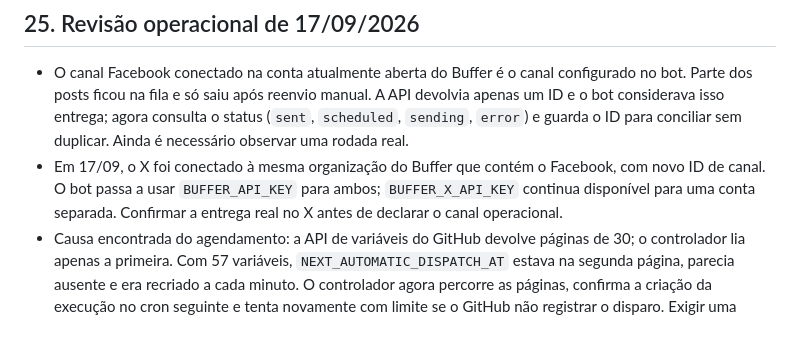
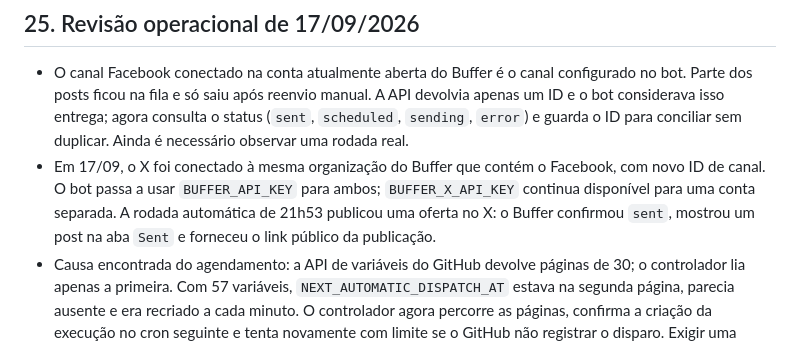
Before and after one commit to mrson93/bot-tl-01, a Markdown page: CONTEXTO-DO-PROJETO.md, the part around the change. GitHub-like rendering.

Commit message:
docs: registra entrega confirmada no X

```diff
--- a/CONTEXTO-DO-PROJETO.md
+++ b/CONTEXTO-DO-PROJETO.md
@@ -861,8 +861,9 @@ para alguém que nunca viu o projeto antes.
   conciliar sem duplicar. Ainda é necessário observar uma rodada real.
 - Em 17/09, o X foi conectado à mesma organização do Buffer que contém o
   Facebook, com novo ID de canal. O bot passa a usar `BUFFER_API_KEY` para ambos;
-  `BUFFER_X_API_KEY` continua disponível para uma conta separada. Confirmar a
-  entrega real no X antes de declarar o canal operacional.
+  `BUFFER_X_API_KEY` continua disponível para uma conta separada. A rodada
+  automática de 21h53 publicou uma oferta no X: o Buffer confirmou `sent`,
+  mostrou um post na aba `Sent` e forneceu o link público da publicação.
 - Causa encontrada do agendamento: a API de variáveis do GitHub devolve
   páginas de 30; o controlador lia apenas a primeira. Com 57 variáveis,
   `NEXT_AUTOMATIC_DISPATCH_AT` estava na segunda página, parecia ausente e
```
